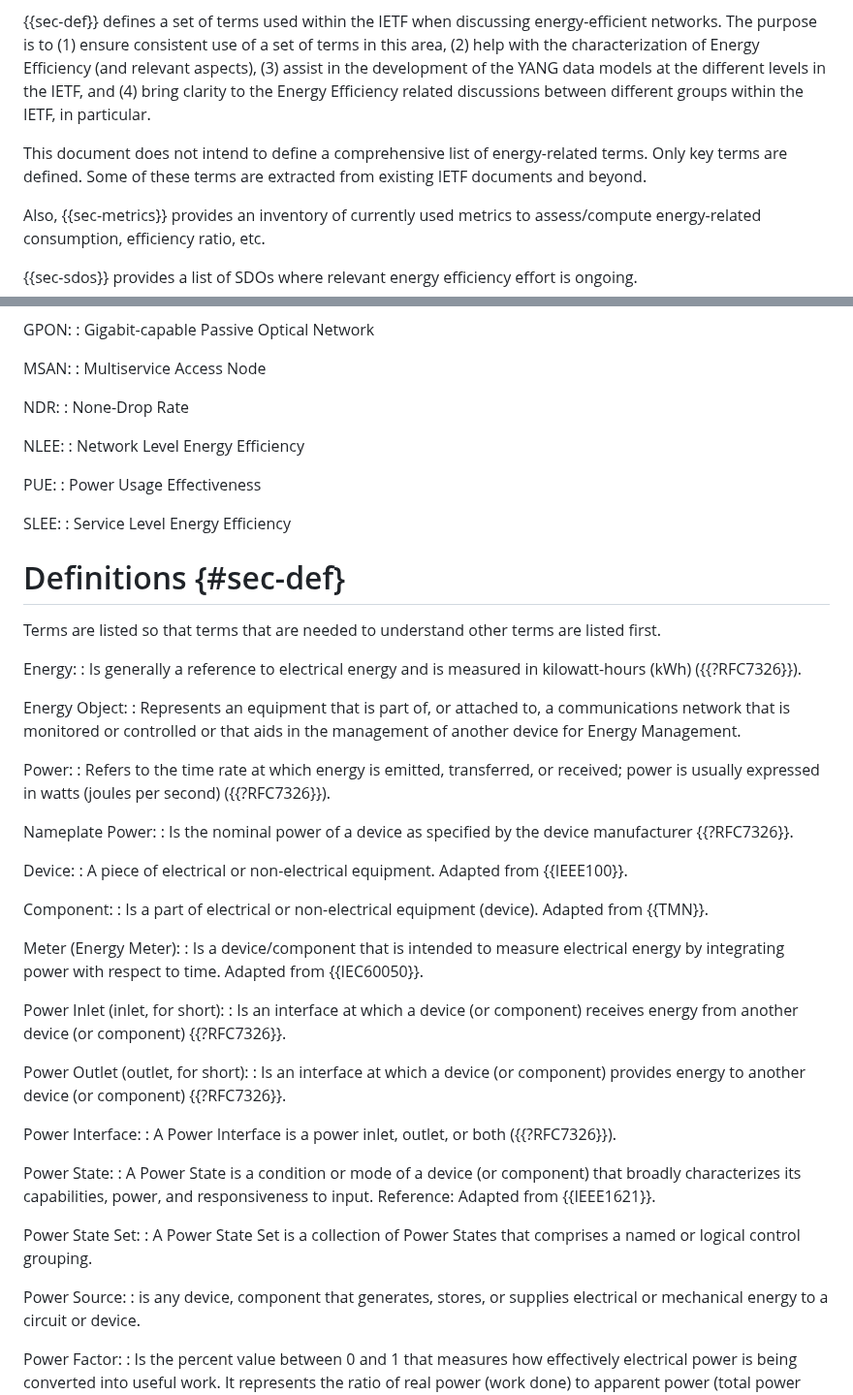
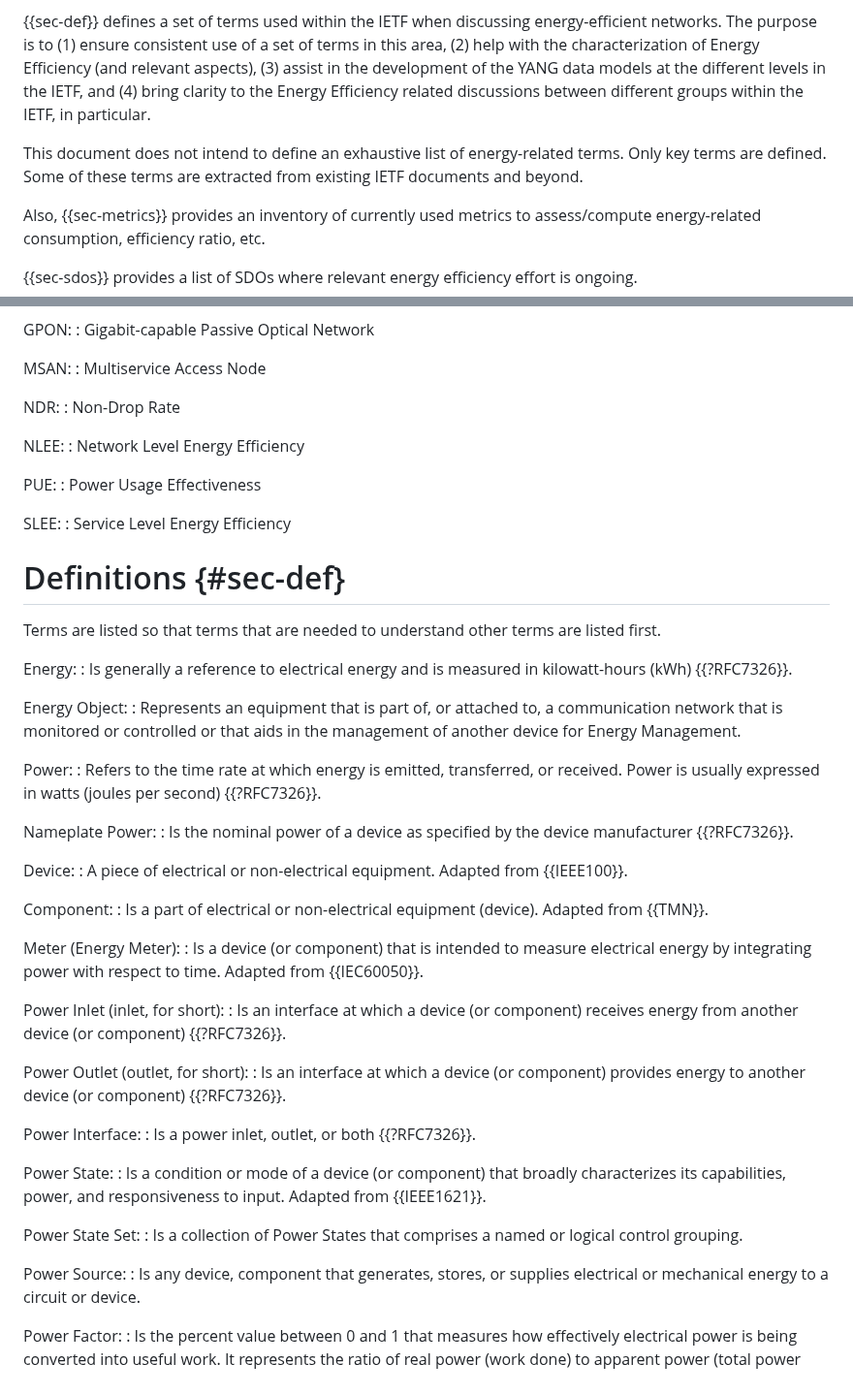
Before and after one commit to billwuqin/draft-bclp-green-terminology, a Markdown page: draft-ietf-green-terminology.md, 2 parts joined by grey strips. Shown at 97% size. Drawn GitHub-style.

Commit message:
Clarity and consistency
Updated terminology definitions for clarity and consistency.

```diff
--- a/draft-ietf-green-terminology.md
+++ b/draft-ietf-green-terminology.md
@@ -149,7 +149,7 @@ Efficiency (and relevant aspects), (3) assist in the development of the YANG dat
 IETF, and (4) bring clarity to the Energy Efficiency related discussions between different groups within the IETF, in
 particular.
 
-This document does not intend to define a comprehensive list of energy-related terms. Only key terms are defined.
+This document does not intend to define an exhaustive list of energy-related terms. Only key terms are defined.
 Some of these terms are extracted from existing IETF documents and beyond.
 
 Also, {{sec-metrics}} provides an inventory of currently used metrics to assess/compute energy-related consumption,
@@ -183,7 +183,7 @@ MSAN:
 :  Multiservice Access Node
 
 NDR:
-:  None-Drop Rate
+:  Non-Drop Rate
 
 NLEE:
 : Network Level Energy Efficiency
@@ -199,16 +199,16 @@ SLEE:
 Terms are listed so that terms that are needed to understand other terms are listed first.
 
 Energy:
-: Is generally a reference to electrical energy and is measured in kilowatt-hours (kWh) ({{?RFC7326}}).
+: Is generally a reference to electrical energy and is measured in kilowatt-hours (kWh) {{?RFC7326}}.
 
 Energy Object:
-: Represents an equipment that is part of, or attached to, a communications
+: Represents an equipment that is part of, or attached to, a communication
 network that is monitored or controlled or that aids in the management of another device for Energy
 Management.
 
 Power:
 : Refers to the time rate at which energy is emitted, transferred, or
-  received; power is usually expressed in watts (joules per second) ({{?RFC7326}}).
+  received. Power is usually expressed in watts (joules per second) {{?RFC7326}}.
 
 Nameplate Power:
 : Is the nominal power of a device as specified by the device manufacturer {{?RFC7326}}.
@@ -222,7 +222,7 @@ Component:
 Adapted from {{TMN}}.
 
 Meter (Energy Meter):
-: Is a device/component that is intended to measure electrical energy by
+: Is a device (or component) that is intended to measure electrical energy by
 integrating power with respect to time.
 Adapted from {{IEC60050}}.
 
@@ -237,20 +237,19 @@ device  (or component)  provides energy to another device  (or component)
 {{?RFC7326}}.
 
 Power Interface:
-: A Power Interface is a power inlet, outlet, or both ({{?RFC7326}}).
+: Is a power inlet, outlet, or both {{?RFC7326}}.
 
 Power State:
-: A Power State is a condition or mode of a device (or component)
+: Is a condition or mode of a device (or component)
 that broadly characterizes its capabilities, power, and
-responsiveness to input.
-Reference: Adapted from {{IEEE1621}}.
+responsiveness to input. Adapted from {{IEEE1621}}.
 
 Power State Set:
-: A Power State Set is a collection of Power States that comprises a
+: Is a collection of Power States that comprises a
 named or logical control grouping.
 
 Power Source:
-: is any device, component that generates, stores, or supplies electrical
+: Is any device, component that generates, stores, or supplies electrical
 or mechanical energy to a circuit or device.
 
 Power Factor:
```
Also changed, not shown: other parts of draft-ietf-green-terminology.md (+9 -9 lines).
